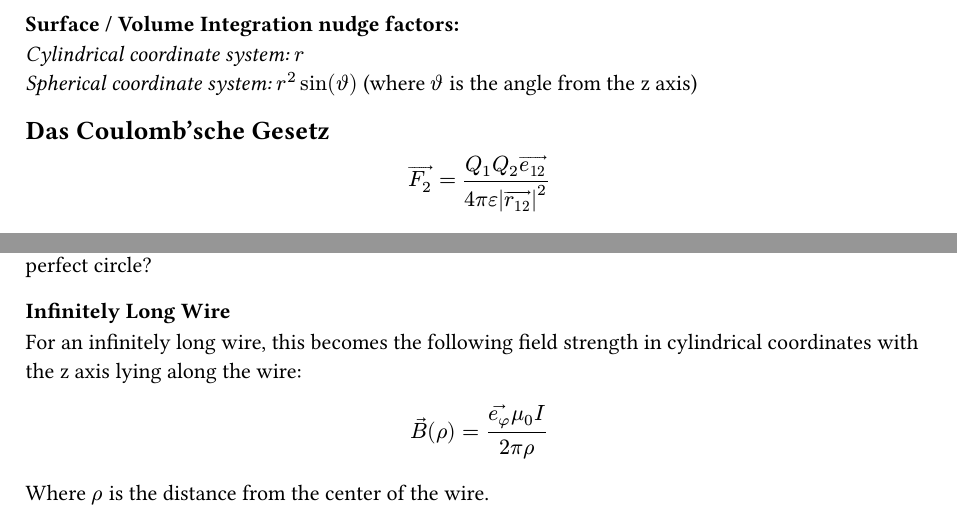
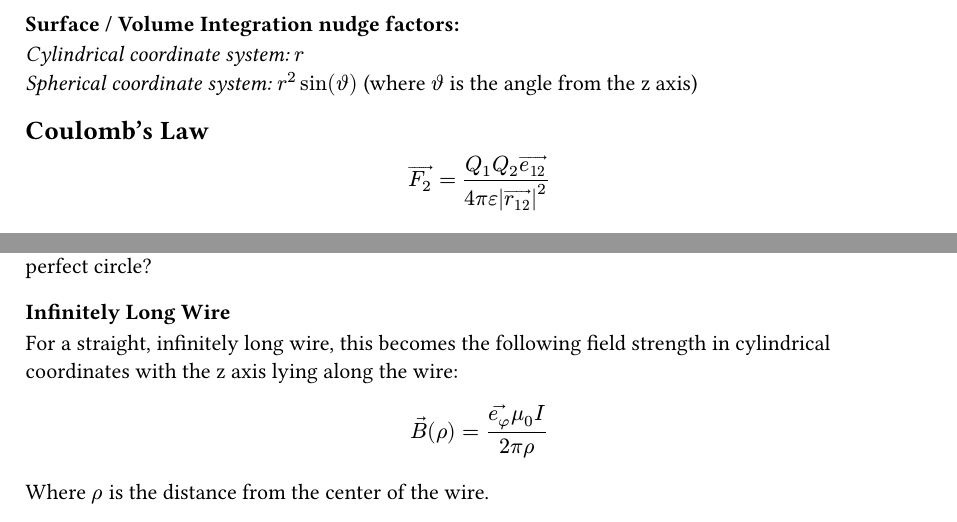
Before and after one commit to kalekdev/uni, a Typst document (semester-1/nus-1/notes.typ): two parts of pages 4 and 28 of 31, joined at a grey line, cut so that both start at the same text. The pictures show the PDF file semester-1/nus-1/notes.pdf that the author committed with the source.

Commit message:
NUS corrections

```diff
--- a/semester-1/nus-1/notes.typ
+++ b/semester-1/nus-1/notes.typ
@@ -21,7 +21,7 @@ _Cylindrical coordinate system:_ $r$\
 _Spherical coordinate system:_ $r^2sin(theta.alt)$ (where $theta.alt$ is the
 angle from the z axis)
 
-== Das Coulomb'sche Gesetz
+== Coulomb's Law
 $
   arrow(F_2) = (Q_1Q_2 arrow(e_12)) / (4pi epsilon abs(arrow(r_12))^2)
 $
@@ -875,7 +875,7 @@ Where $d arrow(l)$ is a displacement vector along the wire and $arrow(r')$ is th
 LTD: Is it possible to go directly from Ampere's Law to this? with the assumption that the curve is a perfect circle?
 
 ==== Infinitely Long Wire
-For an infinitely long wire, this becomes the following field strength in cylindrical coordinates with the z axis lying along the wire:
+For a straight, infinitely long wire, this becomes the following field strength in cylindrical coordinates with the z axis lying along the wire:
 $
   arrow(B)(rho) = (arrow(e_phi)mu_0 I) / (2 pi rho)
 $
```
Also changed, not shown: semester-1/nus-1/notes.pdf, semester-1/nus-1/notes.typ (2 more changed lines).
